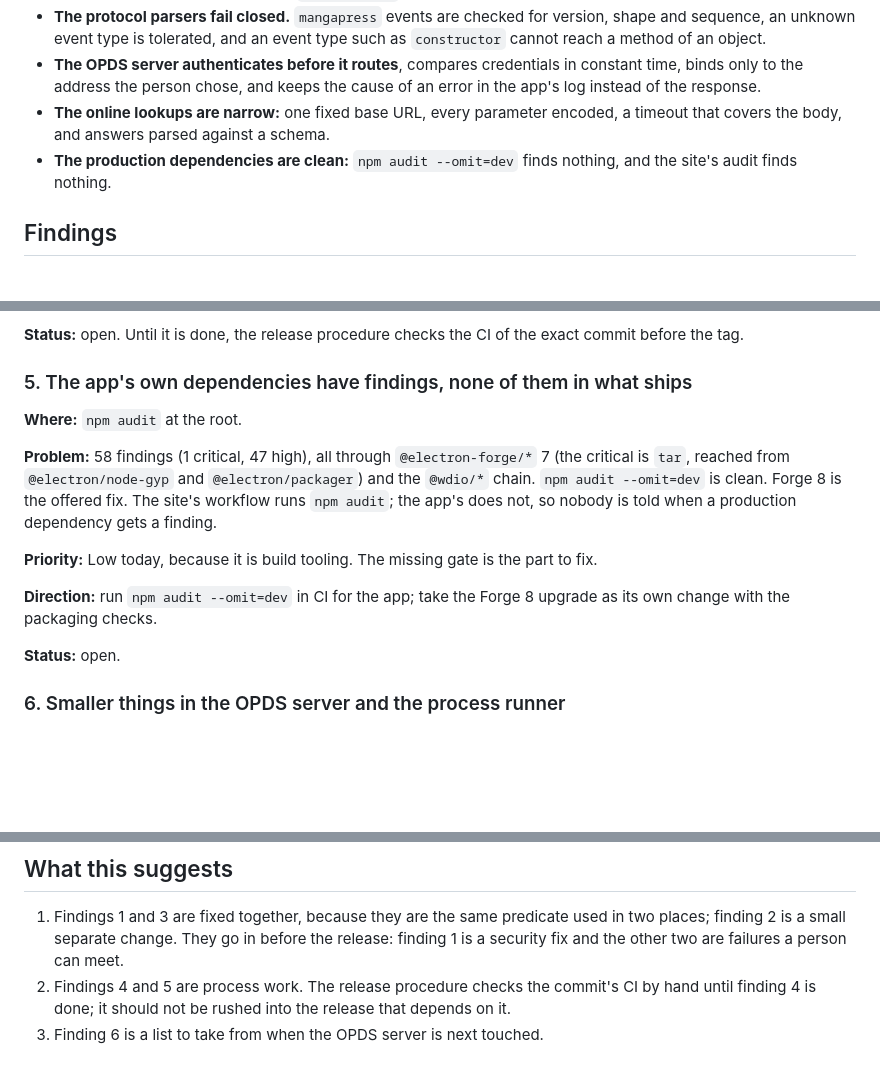
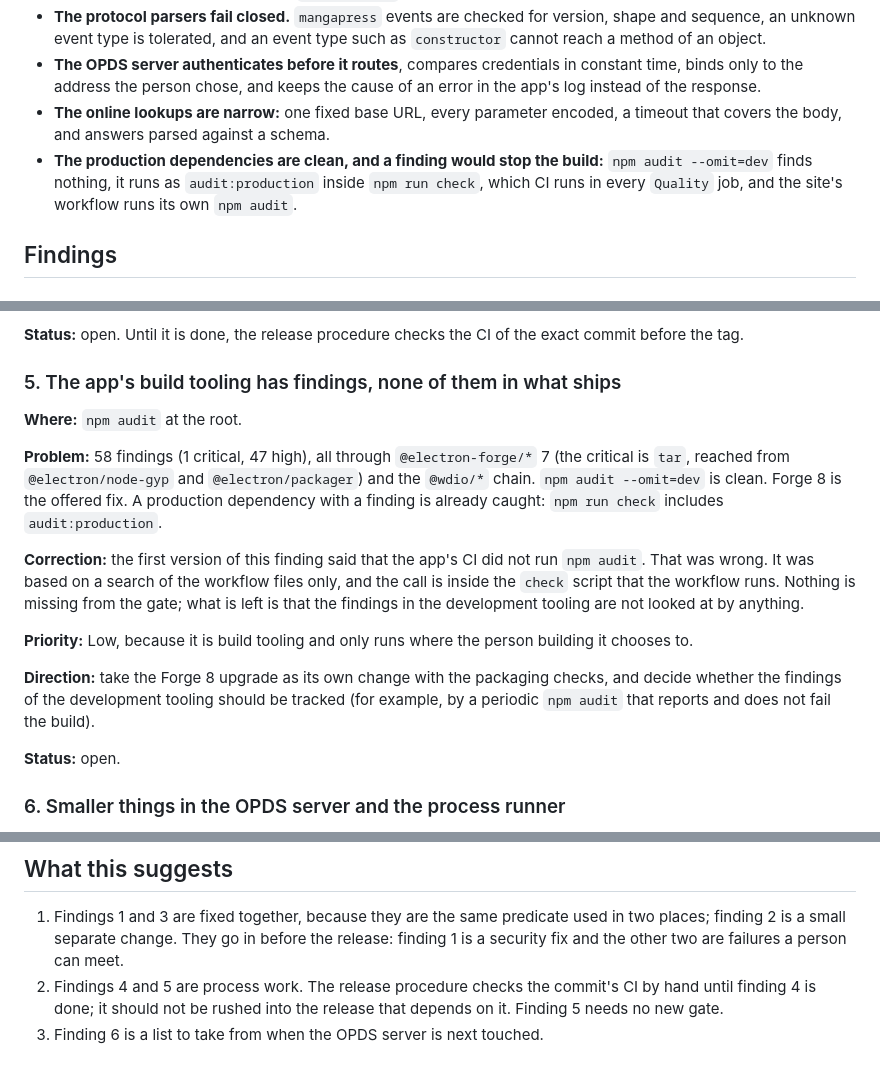
Before and after one commit to gustavommcv/mangabound, a Markdown page: docs/audit-2026-10-01.md, 3 parts joined by grey strips. Drawn GitHub-style; blank space fills up the shorter version.

Commit message:
docs: correct the claim that the app's CI does not run npm audit (#132)

```diff
--- a/docs/audit-2026-10-01.md
+++ b/docs/audit-2026-10-01.md
@@ -18,7 +18,7 @@ A narrow audit made before the release `v0.1.0-alpha.10`, over the parts of the
 - **The protocol parsers fail closed.** `mangapress` events are checked for version, shape and sequence, an unknown event type is tolerated, and an event type such as `constructor` cannot reach a method of an object.
 - **The OPDS server authenticates before it routes**, compares credentials in constant time, binds only to the address the person chose, and keeps the cause of an error in the app's log instead of the response.
 - **The online lookups are narrow:** one fixed base URL, every parameter encoded, a timeout that covers the body, and answers parsed against a schema.
-- **The production dependencies are clean:** `npm audit --omit=dev` finds nothing, and the site's audit finds nothing.
+- **The production dependencies are clean, and a finding would stop the build:** `npm audit --omit=dev` finds nothing, it runs as `audit:production` inside `npm run check`, which CI runs in every `Quality` job, and the site's workflow runs its own `npm audit`.
 
 ## Findings
 
@@ -74,15 +74,17 @@ A narrow audit made before the release `v0.1.0-alpha.10`, over the parts of the
 
 **Status:** open. Until it is done, the release procedure checks the CI of the exact commit before the tag.
 
-### 5. The app's own dependencies have findings, none of them in what ships
+### 5. The app's build tooling has findings, none of them in what ships
 
 **Where:** `npm audit` at the root.
 
-**Problem:** 58 findings (1 critical, 47 high), all through `@electron-forge/*` 7 (the critical is `tar`, reached from `@electron/node-gyp` and `@electron/packager`) and the `@wdio/*` chain. `npm audit --omit=dev` is clean. Forge 8 is the offered fix. The site's workflow runs `npm audit`; the app's does not, so nobody is told when a production dependency gets a finding.
+**Problem:** 58 findings (1 critical, 47 high), all through `@electron-forge/*` 7 (the critical is `tar`, reached from `@electron/node-gyp` and `@electron/packager`) and the `@wdio/*` chain. `npm audit --omit=dev` is clean. Forge 8 is the offered fix. A production dependency with a finding is already caught: `npm run check` includes `audit:production`.
 
-**Priority:** Low today, because it is build tooling. The missing gate is the part to fix.
+**Correction:** the first version of this finding said that the app's CI did not run `npm audit`. That was wrong. It was based on a search of the workflow files only, and the call is inside the `check` script that the workflow runs. Nothing is missing from the gate; what is left is that the findings in the development tooling are not looked at by anything.
 
-**Direction:** run `npm audit --omit=dev` in CI for the app; take the Forge 8 upgrade as its own change with the packaging checks.
+**Priority:** Low, because it is build tooling and only runs where the person building it chooses to.
+
+**Direction:** take the Forge 8 upgrade as its own change with the packaging checks, and decide whether the findings of the development tooling should be tracked (for example, by a periodic `npm audit` that reports and does not fail the build).
 
 **Status:** open.
 
@@ -102,5 +104,5 @@ A narrow audit made before the release `v0.1.0-alpha.10`, over the parts of the
 ## What this suggests
 
 1. Findings 1 and 3 are fixed together, because they are the same predicate used in two places; finding 2 is a small separate change. They go in before the release: finding 1 is a security fix and the other two are failures a person can meet.
-2. Findings 4 and 5 are process work. The release procedure checks the commit's CI by hand until finding 4 is done; it should not be rushed into the release that depends on it.
+2. Findings 4 and 5 are process work. The release procedure checks the commit's CI by hand until finding 4 is done; it should not be rushed into the release that depends on it. Finding 5 needs no new gate.
 3. Finding 6 is a list to take from when the OPDS server is next touched.
```
